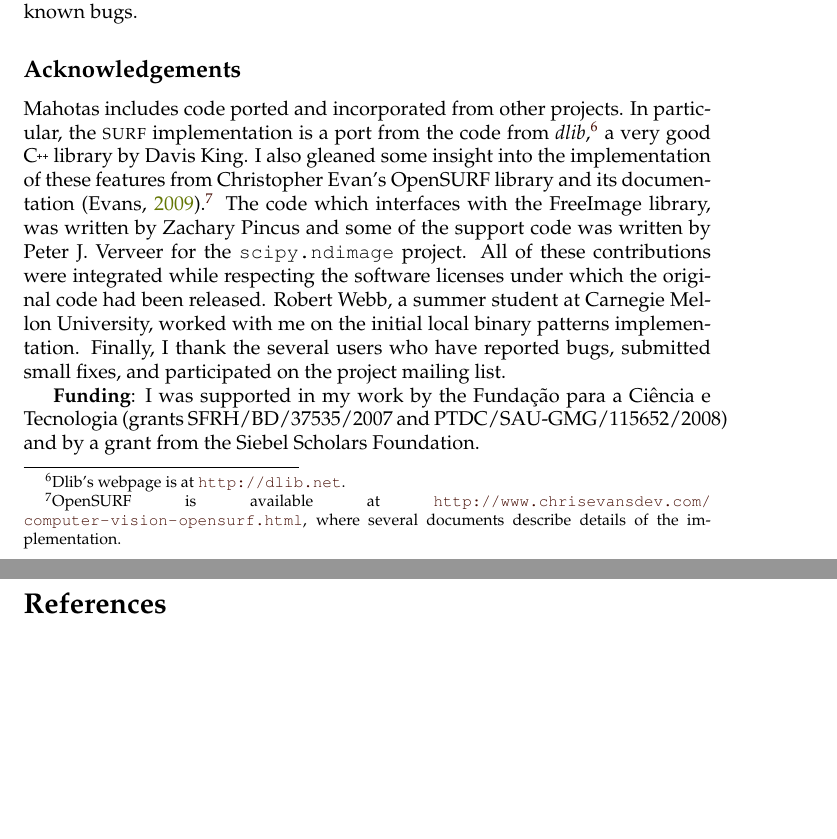
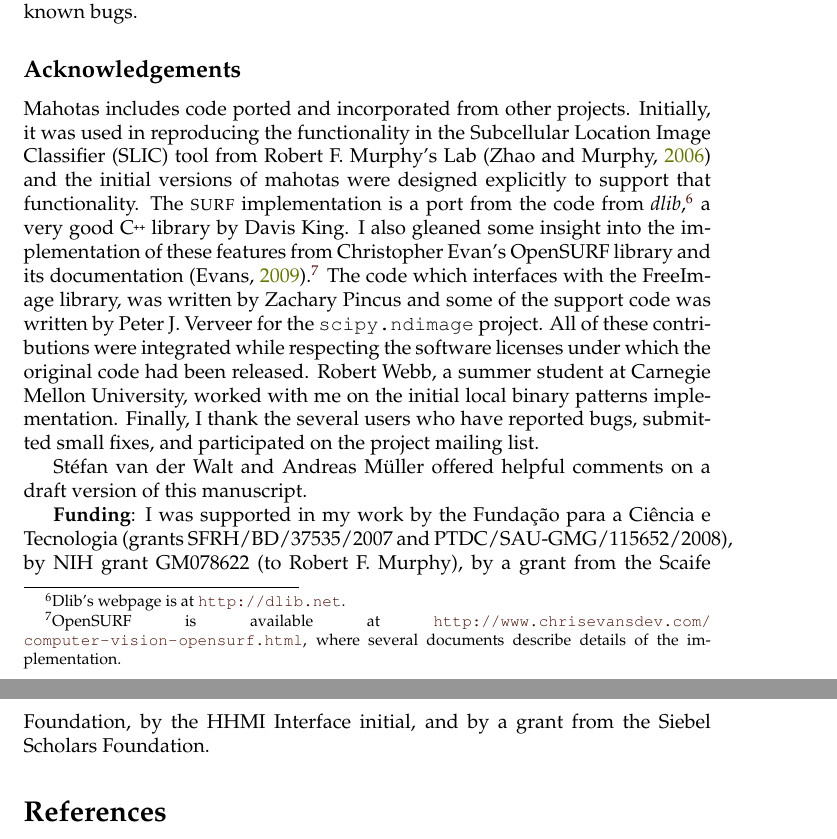
Before and after one commit to luispedro/mahotas-paper, a LaTeX document (paper.tex): two parts of pages 9 and 10 of 12, joined at a grey line, cut so that both start at the same text, the shorter picture padded with empty space. Compiled offline with pdfLaTeX.

Commit message:
TXT Credit where it is due
Add SLIC reference

```diff
--- a/paper.tex
+++ b/paper.tex
@@ -474,8 +474,12 @@ other sources. Mahotas includes a full test suite. There are no known bugs.
 
 \subsection*{Acknowledgements}
 
-Mahotas includes code ported and incorporated from other projects. In
-particular, the \textsc{surf} implementation is a port from the code from
+Mahotas includes code ported and incorporated from other projects. Initially,
+it was used in reproducing the functionality in the Subcellular Location Image
+Classifier (SLIC) tool from Robert F.\ Murphy's
+Lab~\citep{springerlink:10.1007/978-0-387-45524-2_47} and the initial versions
+of mahotas were designed explicitly to support that functionality. The
+\textsc{surf} implementation is a port from the code from
 \textit{dlib},\footnote{Dlib's webpage is at \url{http://dlib.net}.} a very
 good \cpp{} library by Davis King. I also gleaned some insight into the
 implementation of these features from Christopher Evan's OpenSURF library and
@@ -491,10 +495,14 @@ local binary patterns implementation. Finally, I thank the several users who
 have reported bugs, submitted small fixes, and participated on the project
 mailing list.
 
+Stéfan van der Walt and Andreas Müller offered helpful comments on a draft
+version of this manuscript.
+
 \textbf{Funding}: I was supported in my work by the Funda\c c\~{a}o para a
-Ci\^encia e Tecnologia (grants SFRH/BD/37535/2007 and PTDC/SAU-GMG/115652/2008)
-and by a grant from the Siebel Scholars Foundation.
-
+Ci\^encia e Tecnologia (grants SFRH/BD/37535/2007 and
+PTDC/SAU-GMG/115652/2008), by NIH grant GM078622 (to Robert F.\ Murphy), by a
+grant from the Scaife Foundation, by the HHMI Interface initial, and by a grant
+from the Siebel Scholars Foundation.
 
 \printbibliography
 \end{document}
```
Also changed, not shown: references.bib (+15 -0 lines).
